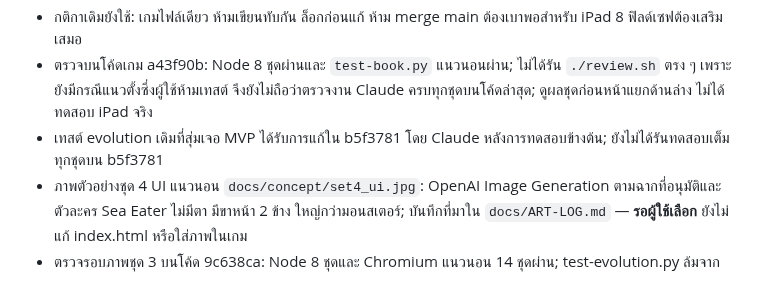
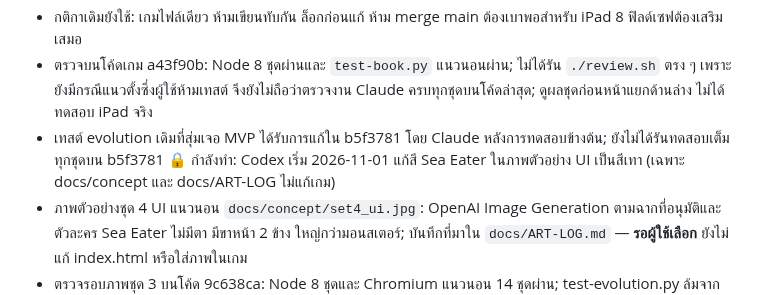
Before and after one commit to todsapon0/sea-eater-life, a Markdown page: HANDOFF.md, the part around the change. Rendered like a GitHub page.

Commit message:
HANDOFF: lock UI concept color revision

```diff
--- a/HANDOFF.md
+++ b/HANDOFF.md
@@ -55,6 +55,7 @@
 - กติกาเดิมยังใช้: เกมไฟล์เดียว ห้ามเขียนทับกัน ล็อกก่อนแก้ ห้าม merge main ต้องเบาพอสำหรับ iPad 8 ฟิลด์เซฟต้องเสริมเสมอ
 - ตรวจบนโค้ดเกม a43f90b: Node 8 ชุดผ่านและ `test-book.py` แนวนอนผ่าน; ไม่ได้รัน `./review.sh` ตรง ๆ เพราะยังมีกรณีแนวตั้งซึ่งผู้ใช้ห้ามเทสต์ จึงยังไม่ถือว่าตรวจงาน Claude ครบทุกชุดบนโค้ดล่าสุด; ดูผลชุดก่อนหน้าแยกด้านล่าง ไม่ได้ทดสอบ iPad จริง
 - เทสต์ evolution เดิมที่สุ่มเจอ MVP ได้รับการแก้ใน b5f3781 โดย Claude หลังการทดสอบข้างต้น; ยังไม่ได้รันทดสอบเต็มทุกชุดบน b5f3781
+🔒 กำลังทำ: Codex เริ่ม 2026-11-01 แก้สี Sea Eater ในภาพตัวอย่าง UI เป็นสีเทา (เฉพาะ docs/concept และ docs/ART-LOG ไม่แก้เกม)
 - ภาพตัวอย่างชุด 4 UI แนวนอน `docs/concept/set4_ui.jpg`: OpenAI Image Generation ตามฉากที่อนุมัติและตัวละคร Sea Eater ไม่มีตา มีขาหน้า 2 ข้าง ใหญ่กว่ามอนสเตอร์; บันทึกที่มาใน `docs/ART-LOG.md` — **รอผู้ใช้เลือก** ยังไม่แก้ index.html หรือใส่ภาพในเกม
 - ตรวจรอบภาพชุด 3 บนโค้ด 9c638ca: Node 8 ชุดและ Chromium แนวนอน 14 ชุดผ่าน; test-evolution.py ล้มจากการสุ่มเจอ MVP ขณะคาดรางวัลตัวธรรมดา (shark 10 และ whale 11 แทน 2 และ 3) เช่นปัญหาที่แจ้งไว้ก่อนหน้า รันสำเนาเทสต์ที่กรอง !m.mvp ซ้ำผ่านครบ Sea Eater/Bloop/Maja โดยไม่แก้ไฟล์เทสต์ในรีโป; ไม่ได้ทดสอบ iPad จริง
 - ภาพตัวอย่างชุด 3 ฉาก: `docs/concept/set3_town.jpg`, `set3_shore.jpg`, `set3_kelp.jpg`, `set3_cave.jpg`, `set3_lair.jpg` สร้างด้วย OpenAI Image Generation; บันทึกที่มาใน `docs/ART-LOG.md`; ผู้ใช้อนุมัติผ่านทั้งห้าภาพแล้ว ยังไม่นำภาพเข้าเกม
```
